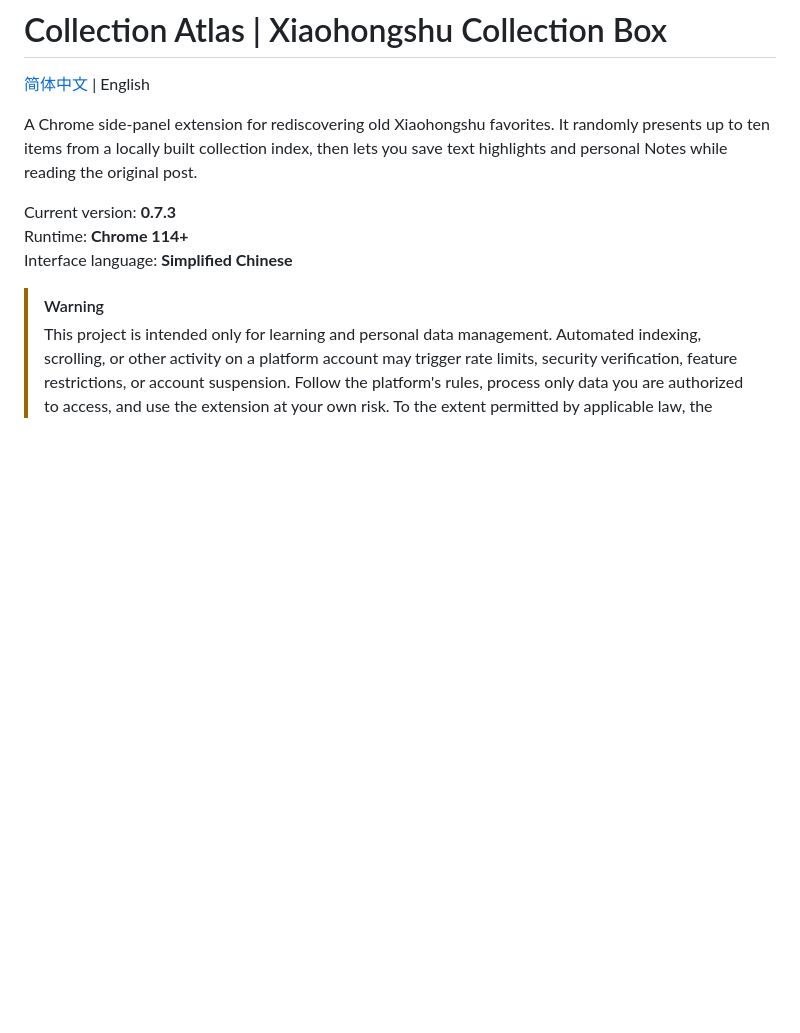
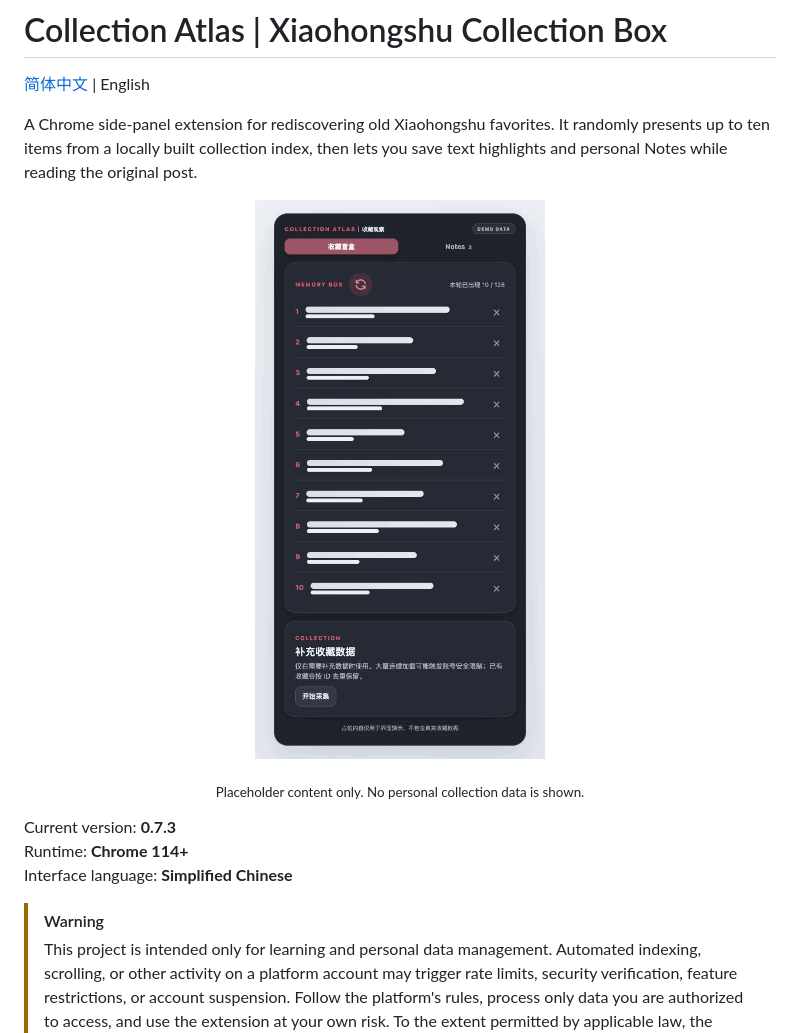
Before and after one commit to gyl079713-cyber/xhs-collection-box, a Markdown page: README.en.md, the part around the change. Drawn GitHub-style; pictures changed too: docs/media/collection-atlas-demo.gif (added); blank space fills up the shorter version.

Commit message:
Add privacy-safe README demo

```diff
--- a/README.en.md
+++ b/README.en.md
@@ -3,6 +3,12 @@
 [简体中文](README.md) | English
 
 A Chrome side-panel extension for rediscovering old Xiaohongshu favorites. It randomly presents up to ten items from a locally built collection index, then lets you save text highlights and personal Notes while reading the original post.
+
+<p align="center">
+  <img src="docs/media/collection-atlas-demo.gif" width="440" alt="Collection Atlas Chrome side-panel demo with placeholder collection titles">
+</p>
+
+<p align="center"><sub>Placeholder content only. No personal collection data is shown.</sub></p>
 
 Current version: **0.7.3**
 Runtime: **Chrome 114+**
```
Also changed, not shown: README.md (+6 -0 lines).
